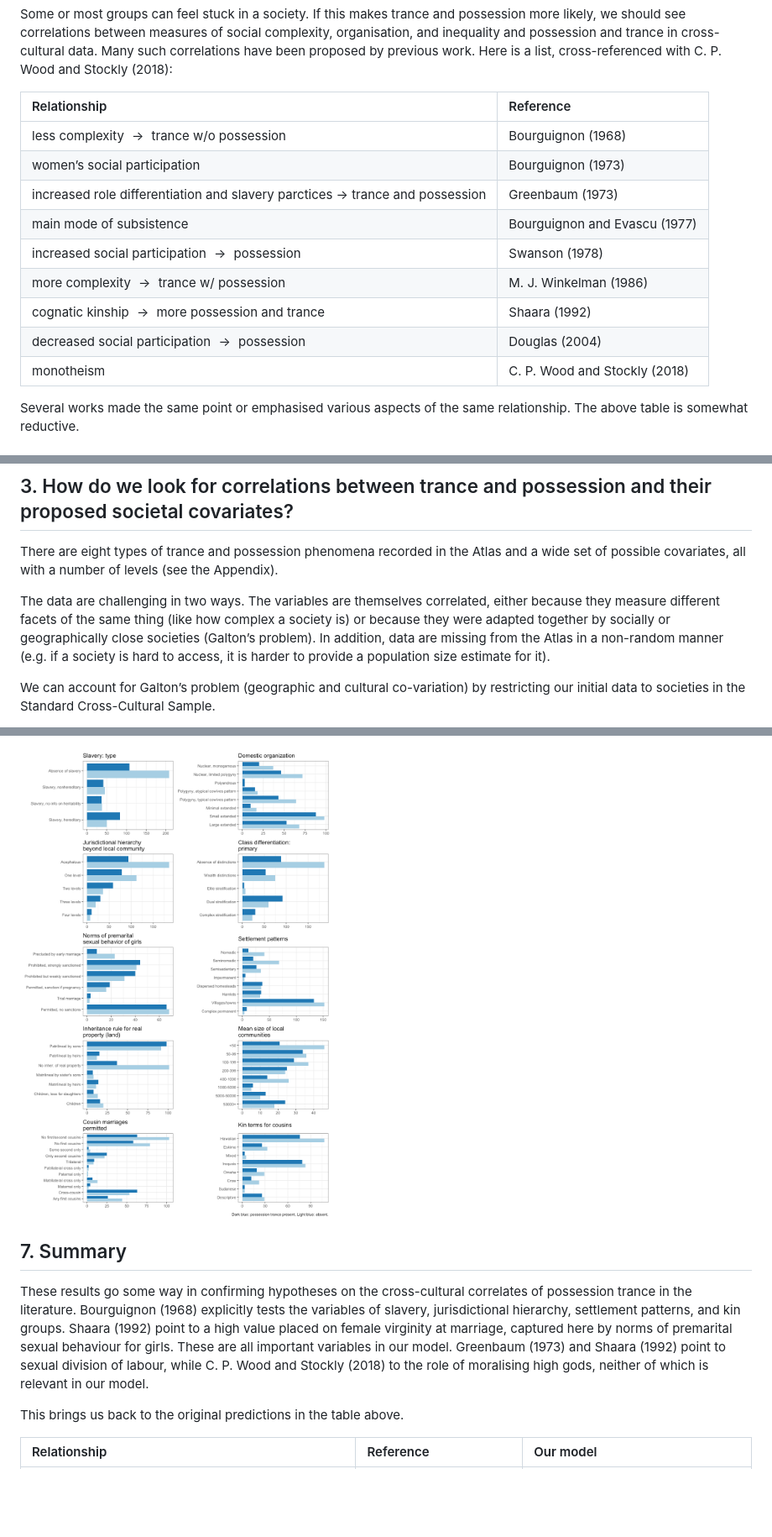
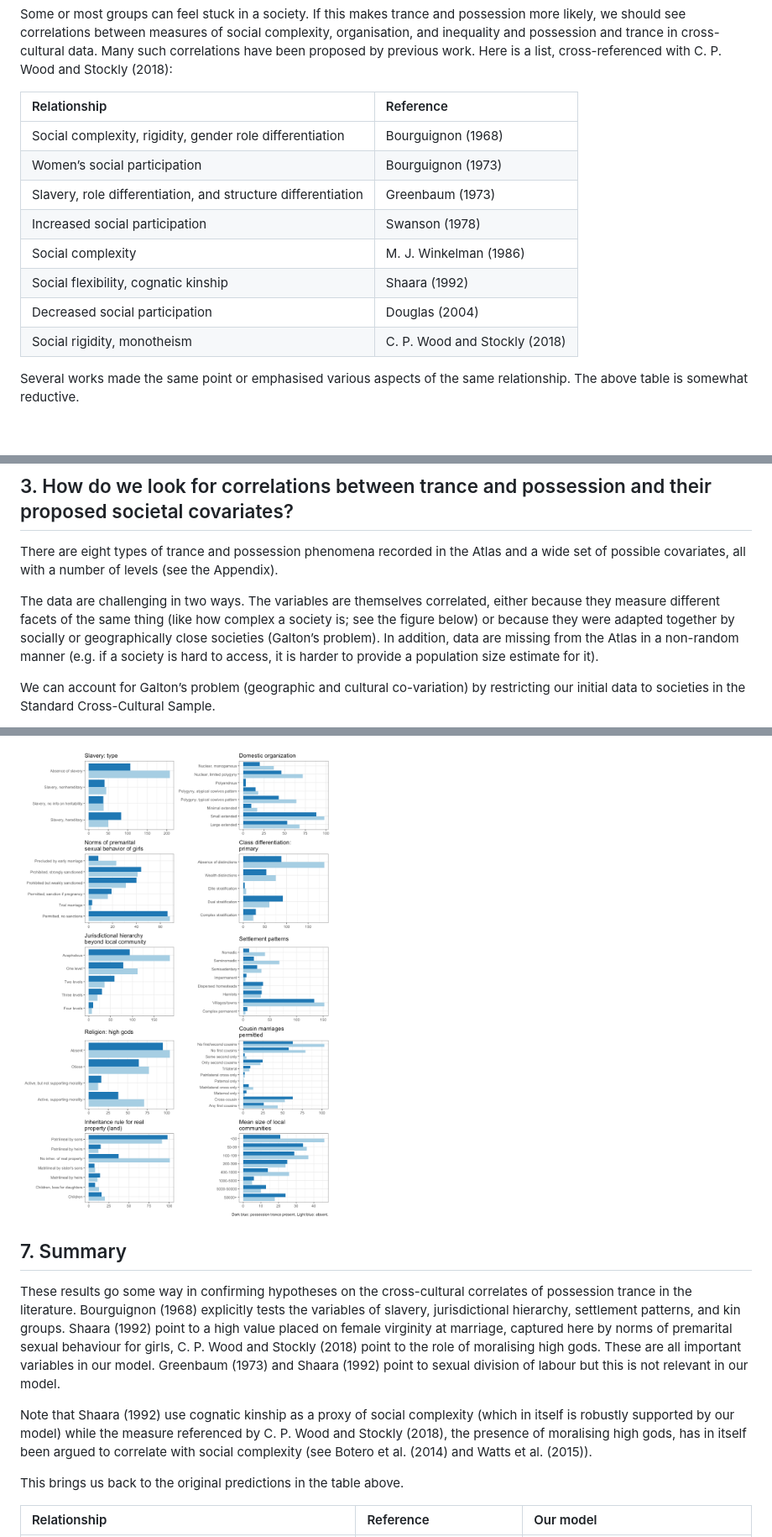
Before and after one commit to petyaracz/Racz2023trance, a Markdown page: Readme.md, 3 parts joined by grey strips. Shown: that part at 84% size. Rendered like a GitHub page; pictures changed too: figures/unnamed-chunk-8-1.png; blank space fills up the shorter version.

```diff
--- a/Readme.md
+++ b/Readme.md
@@ -27,17 +27,16 @@ trance in cross-cultural data. Many such correlations have been proposed
 by previous work. Here is a list, cross-referenced with C. P. Wood and
 Stockly (2018):
 
-| Relationship                                                                 | Reference                     |
+| Relationship                                                 | Reference                     |
 |:-----------------------------------|:-----------------------------------|
-| less complexity  →  trance w/o possession                                    | Bourguignon (1968)            |
-| women’s social participation                                                 | Bourguignon (1973)            |
-| increased role differentiation and slavery parctices → trance and possession | Greenbaum (1973)              |
-| main mode of subsistence                                                     | Bourguignon and Evascu (1977) |
-| increased social participation  →  possession                                | Swanson (1978)                |
-| more complexity  →  trance w/ possession                                     | M. J. Winkelman (1986)        |
-| cognatic kinship  →  more possession and trance                              | Shaara (1992)                 |
-| decreased social participation  →  possession                                | Douglas (2004)                |
-| monotheism                                                                   | C. P. Wood and Stockly (2018) |
+| Social complexity, rigidity, gender role differentiation     | Bourguignon (1968)            |
+| Women’s social participation                                 | Bourguignon (1973)            |
+| Slavery, role differentiation, and structure differentiation | Greenbaum (1973)              |
+| Increased social participation                               | Swanson (1978)                |
+| Social complexity                                            | M. J. Winkelman (1986)        |
+| Social flexibility, cognatic kinship                         | Shaara (1992)                 |
+| Decreased social participation                               | Douglas (2004)                |
+| Social rigidity, monotheism                                  | C. P. Wood and Stockly (2018) |
 
 Several works made the same point or emphasised various aspects of the
 same relationship. The above table is somewhat reductive.
@@ -114,11 +112,11 @@ Atlas and a wide set of possible covariates, all with a number of levels
 
 The data are challenging in two ways. The variables are themselves
 correlated, either because they measure different facets of the same
-thing (like how complex a society is) or because they were adapted
-together by socially or geographically close societies (Galton’s
-problem). In addition, data are missing from the Atlas in a non-random
-manner (e.g. if a society is hard to access, it is harder to provide a
-population size estimate for it).
+thing (like how complex a society is; see the figure below) or because
+they were adapted together by socially or geographically close societies
+(Galton’s problem). In addition, data are missing from the Atlas in a
+non-random manner (e.g. if a society is hard to access, it is harder to
+provide a population size estimate for it).
 
 We can account for Galton’s problem (geographic and cultural
 co-variation) by restricting our initial data to societies in the
@@ -266,5 +274,5 @@ do not, strictly speaking, measure social organisation are less obvious.
 
-![](figures/unnamed-chunk-7-1.png)
+![](figures/unnamed-chunk-8-1.png)
 
 ## 7. Summary
 
@@ -273,10 +281,16 @@ correlates of possession trance in the literature. Bourguignon (1968)
 explicitly tests the variables of slavery, jurisdictional hierarchy,
 settlement patterns, and kin groups. Shaara (1992) point to a high value
 placed on female virginity at marriage, captured here by norms of
-premarital sexual behaviour for girls. These are all important variables
-in our model. Greenbaum (1973) and Shaara (1992) point to sexual
-division of labour, while C. P. Wood and Stockly (2018) to the role of
-moralising high gods, neither of which is relevant in our model.
+premarital sexual behaviour for girls, C. P. Wood and Stockly (2018)
+point to the role of moralising high gods. These are all important
+variables in our model. Greenbaum (1973) and Shaara (1992) point to
+sexual division of labour but this is not relevant in our model.
+
+Note that Shaara (1992) use cognatic kinship as a proxy of social
+complexity (which in itself is robustly supported by our model) while
+the measure referenced by C. P. Wood and Stockly (2018), the presence of
+moralising high gods, has in itself been argued to correlate with social
+complexity (see Botero et al. (2014) and Watts et al. (2015)).
 
 This brings us back to the original predictions in the table above.
 
```
Also changed, not shown: other parts of Readme.md (+60 -50 lines), 12 other files.
